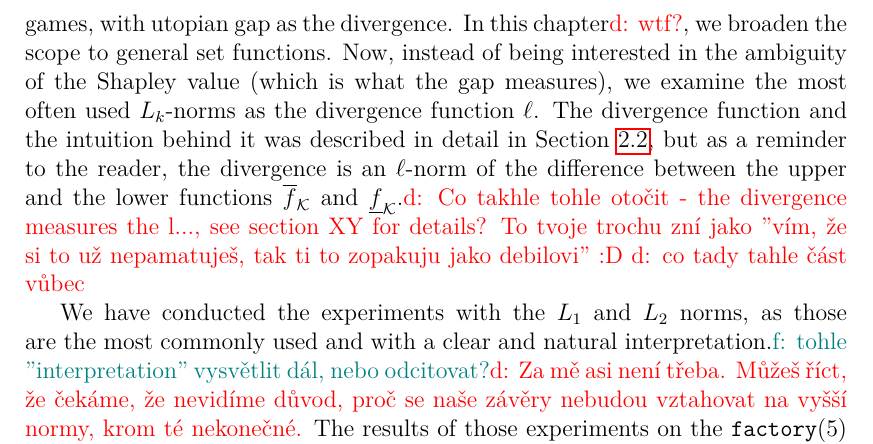
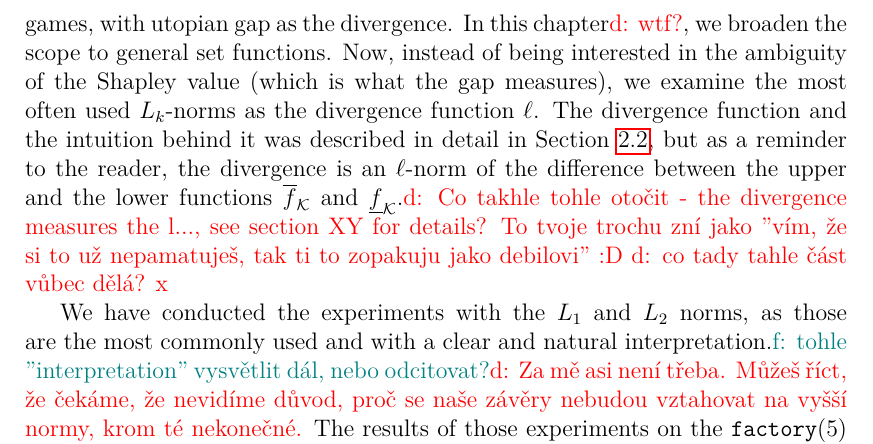
Before and after one commit to furadnik/bakalarka, a LaTeX thesis (thesis.tex, which reads chapters/chap04.tex): part of page 33 of 39, cut so that both start at the same text. Compiled offline with pdfLaTeX.

Commit message:
Update on Overleaf.

```diff
--- a/chapters/chap04.tex
+++ b/chapters/chap04.tex
@@ -123,7 +123,7 @@ So far, we have seen how our algorithms behave through the lens of cooperative g
 In this chapter\david{wtf?}, we broaden the scope to general set functions.
 Now, instead of being interested in the ambiguity of the Shapley value (which is what the gap measures), we examine the most often used $ L_k $-norms as the divergence function $ \ell $.
 The divergence function and the intuition behind it was described in detail in \Cref{sec:divergence}, but as a reminder to the reader, the divergence is an $ \ell $-norm of the difference between the upper and the lower functions $ \uf f $ and $ \lf f $.\david{Co takhle tohle otočit - the divergence measures the l..., see section XY for details? To tvoje trochu zní jako "vím, že si to už nepamatuješ, tak ti to zopakuju jako debilovi" :D}
-\david{co tady tahle část vůbec }
+\david{co tady tahle část vůbec dělá? x}
 
 % TODO: co to dělá
 We have conducted the experiments with the $ L_1 $ and $ L_2 $ norms, as those are the most commonly used and with a clear and natural interpretation.\filip{tohle "interpretation" vysvětlit dál, nebo odcitovat?}\david{Za mě asi není třeba. Můžeš říct, že čekáme, že nevidíme důvod, proč se naše závěry nebudou vztahovat na vyšší normy, krom té nekonečné.}
```
